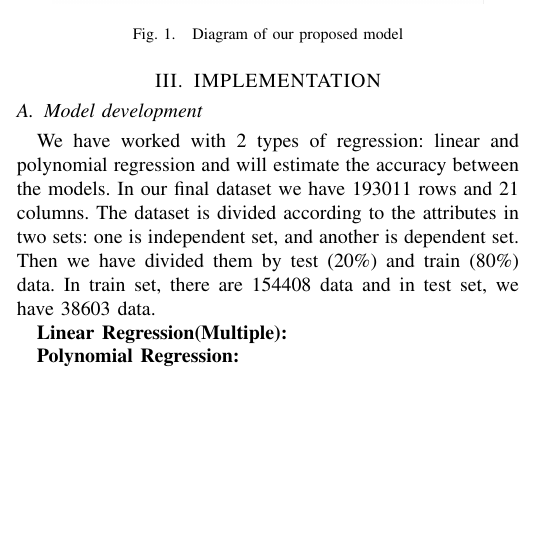
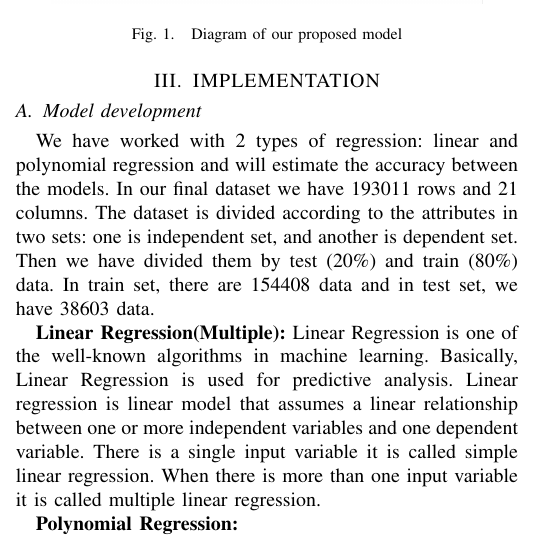
Before and after one commit to amitroyewu/House-rent-prediction, a LaTeX paper (House Rent Price Prediction.tex): part of one column of the page, cut so that both start at the same text, the shorter picture padded with empty space. Compiled offline with pdfLaTeX.

Commit message:
linear regression

```diff
--- a/House Rent Price Prediction.tex
+++ b/House Rent Price Prediction.tex
@@ -57,6 +57,7 @@ As we have discussed in the motivation part, house rent prediction work can be u
 We have worked with 2 types of regression: linear and polynomial regression and will estimate the accuracy between the models. In our final dataset we have 193011 rows and 21 columns. The dataset is divided according to the attributes in two sets: one is independent set, and another is dependent set. Then we have divided them by test (20\%) and train (80\%) data. In train set, there are 154408 data and in test set, we have 38603 data.
 
 \textbf{Linear Regression(Multiple):}
+Linear Regression is one of the well-known algorithms in machine learning. Basically, Linear Regression is used for predictive analysis. Linear regression is linear model that assumes a linear relationship between one or more independent variables and one dependent variable. There is a single input variable it is called simple linear regression. When there is more than one input variable it is called multiple linear regression.
 
 \textbf{Polynomial Regression:}
 \end{document}
```
Also changed, not shown: House Rent Price Prediction.pdf, 2 other files.
